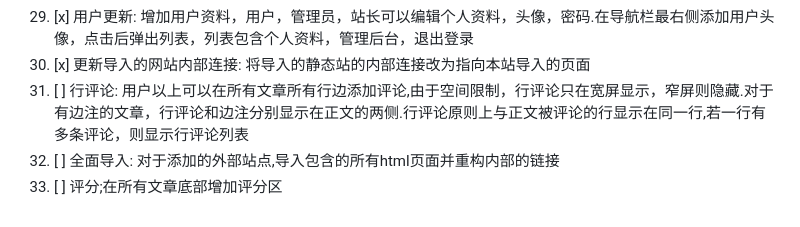
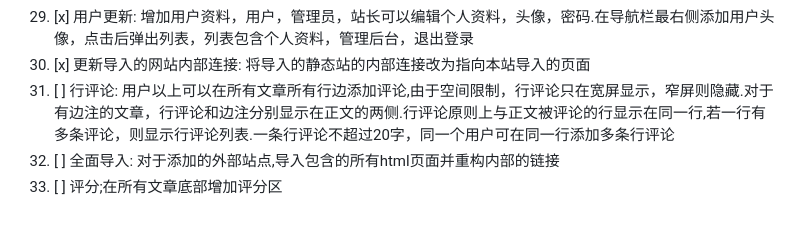
Before and after one commit to CrossDark/PyKYCH, a Markdown page: TODO.md, the part around the change. Rendered like a GitHub page.

Commit message:
Update line comment feature details in TODO.md
Expanded the line comment feature description to include character limits and user capabilities.

```diff
--- a/TODO.md
+++ b/TODO.md
@@ -30,6 +30,6 @@
 28. [x] 重构网站: 全面测试网站功能并重构优化网站同时修复bug，同时完成todo22、23，24，25，27，29，30.最后增加插件和主题系统
 29. [x] 用户更新: 增加用户资料，用户，管理员，站长可以编辑个人资料，头像，密码.在导航栏最右侧添加用户头像，点击后弹出列表，列表包含个人资料，管理后台，退出登录
 30. [x] 更新导入的网站内部连接: 将导入的静态站的内部连接改为指向本站导入的页面
-31. [ ] 行评论: 用户以上可以在所有文章所有行边添加评论,由于空间限制，行评论只在宽屏显示，窄屏则隐藏.对于有边注的文章，行评论和边注分别显示在正文的两侧.行评论原则上与正文被评论的行显示在同一行,若一行有多条评论，则显示行评论列表
+31. [ ] 行评论: 用户以上可以在所有文章所有行边添加评论,由于空间限制，行评论只在宽屏显示，窄屏则隐藏.对于有边注的文章，行评论和边注分别显示在正文的两侧.行评论原则上与正文被评论的行显示在同一行,若一行有多条评论，则显示行评论列表.一条行评论不超过20字，同一个用户可在同一行添加多条行评论
 32. [ ] 全面导入: 对于添加的外部站点,导入包含的所有html页面并重构内部的链接
 33. [ ] 评分;在所有文章底部增加评分区
```
